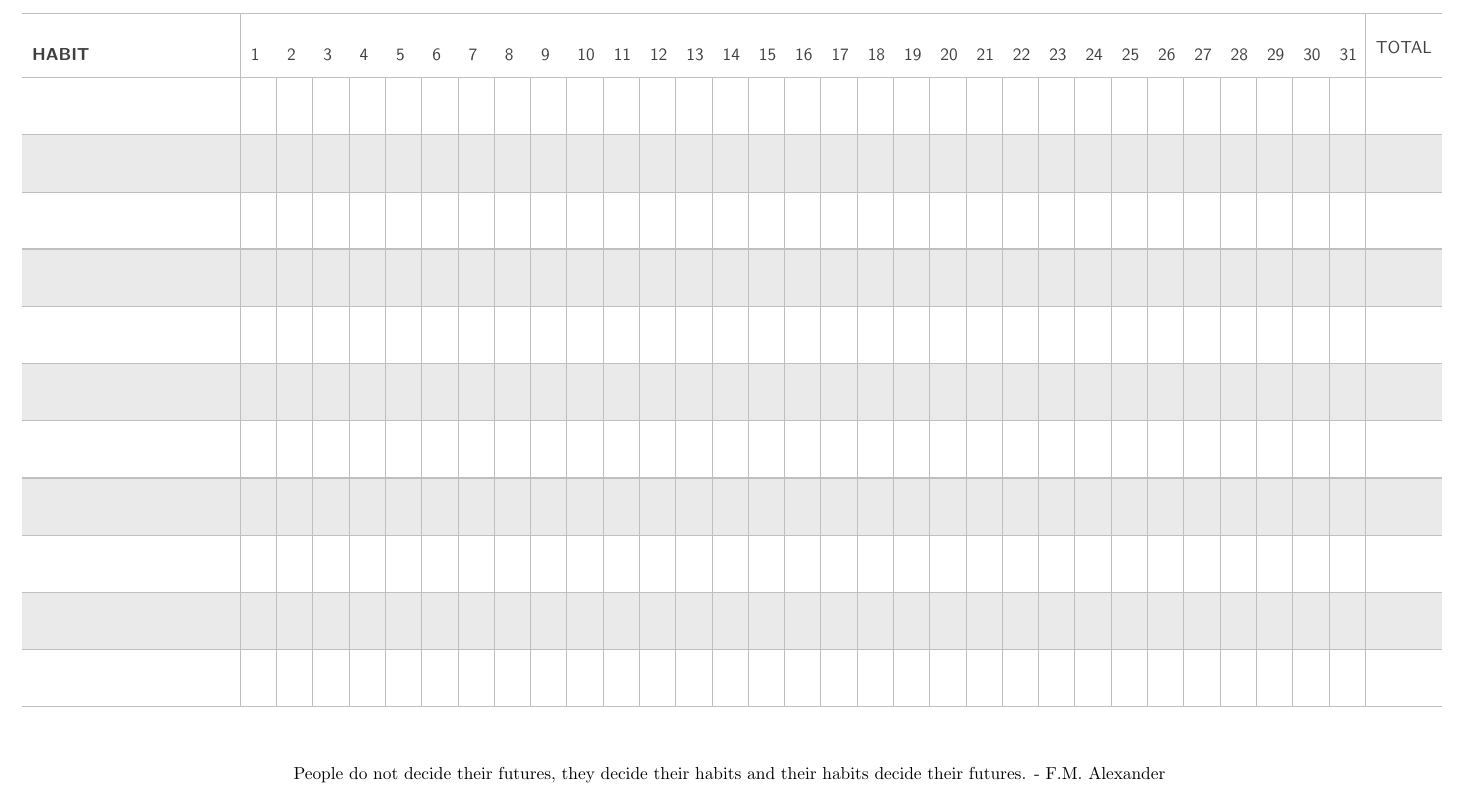
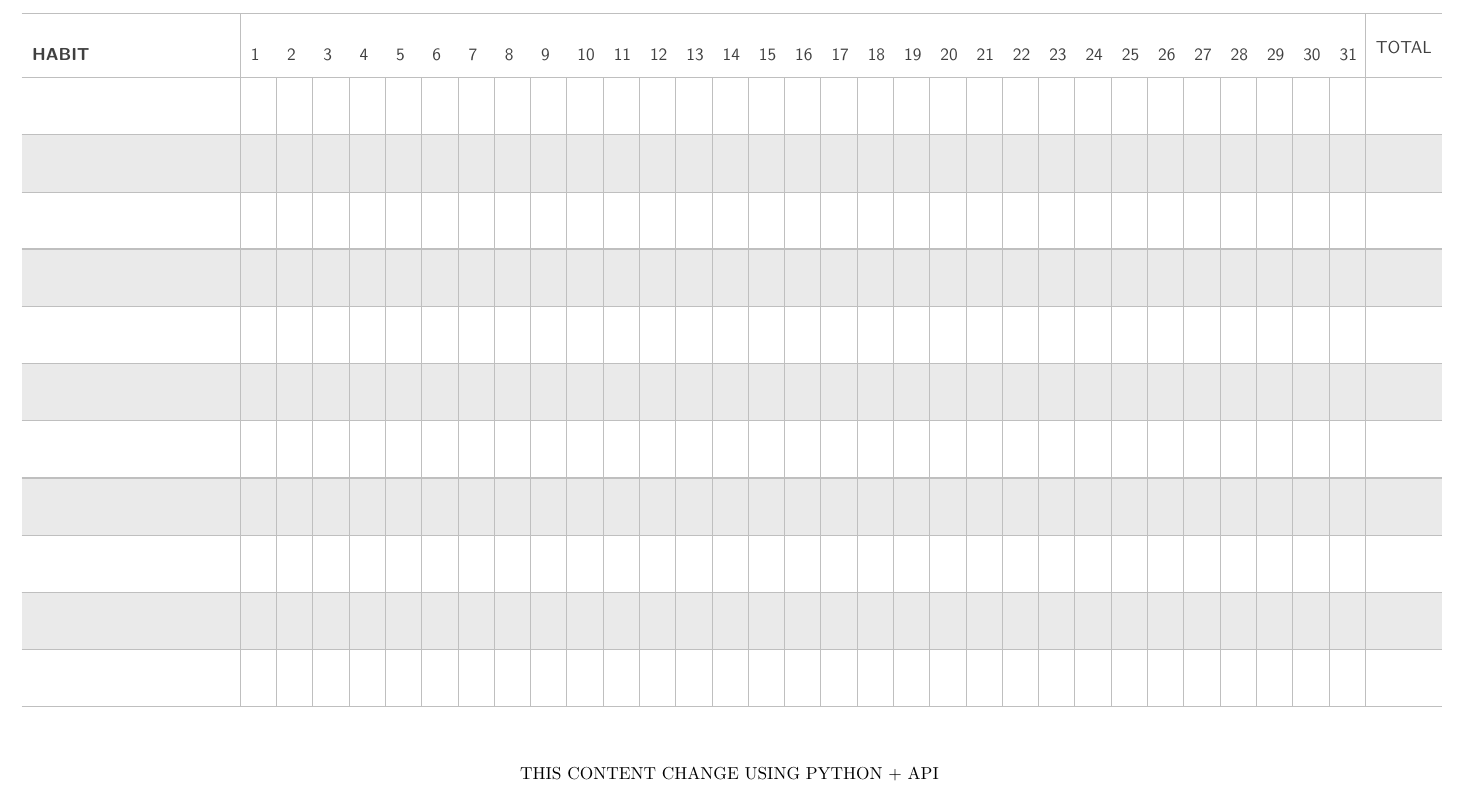
Before and after one commit to Miller-Sanchez/HabitTrackerPDFGenerator, a LaTeX document (habit_traker.tex): part of the page, cut so that both start at the same text. Compiled offline with pdfLaTeX.

Commit message:
Update habit_traker.tex

```diff
--- a/habit_traker.tex
+++ b/habit_traker.tex
@@ -112,6 +112,6 @@
 		\end{tabular}
 	\end{table}
 
-\changefooter{People do not decide their futures, they decide their habits and their habits decide their futures. - F.M. Alexander}
+\changefooter{THIS CONTENT CHANGE USING PYTHON + API}
 
 \end{document}
```
